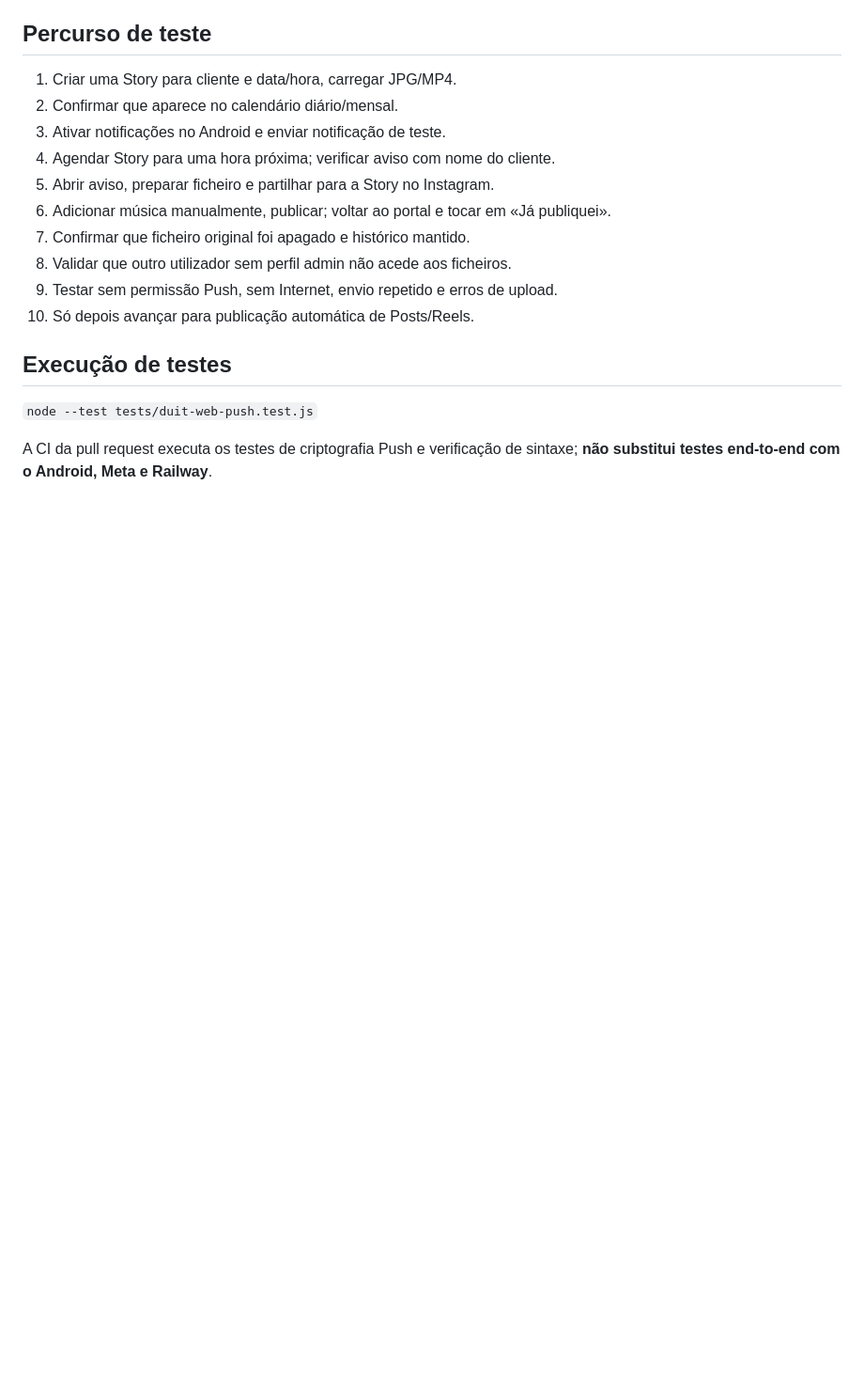
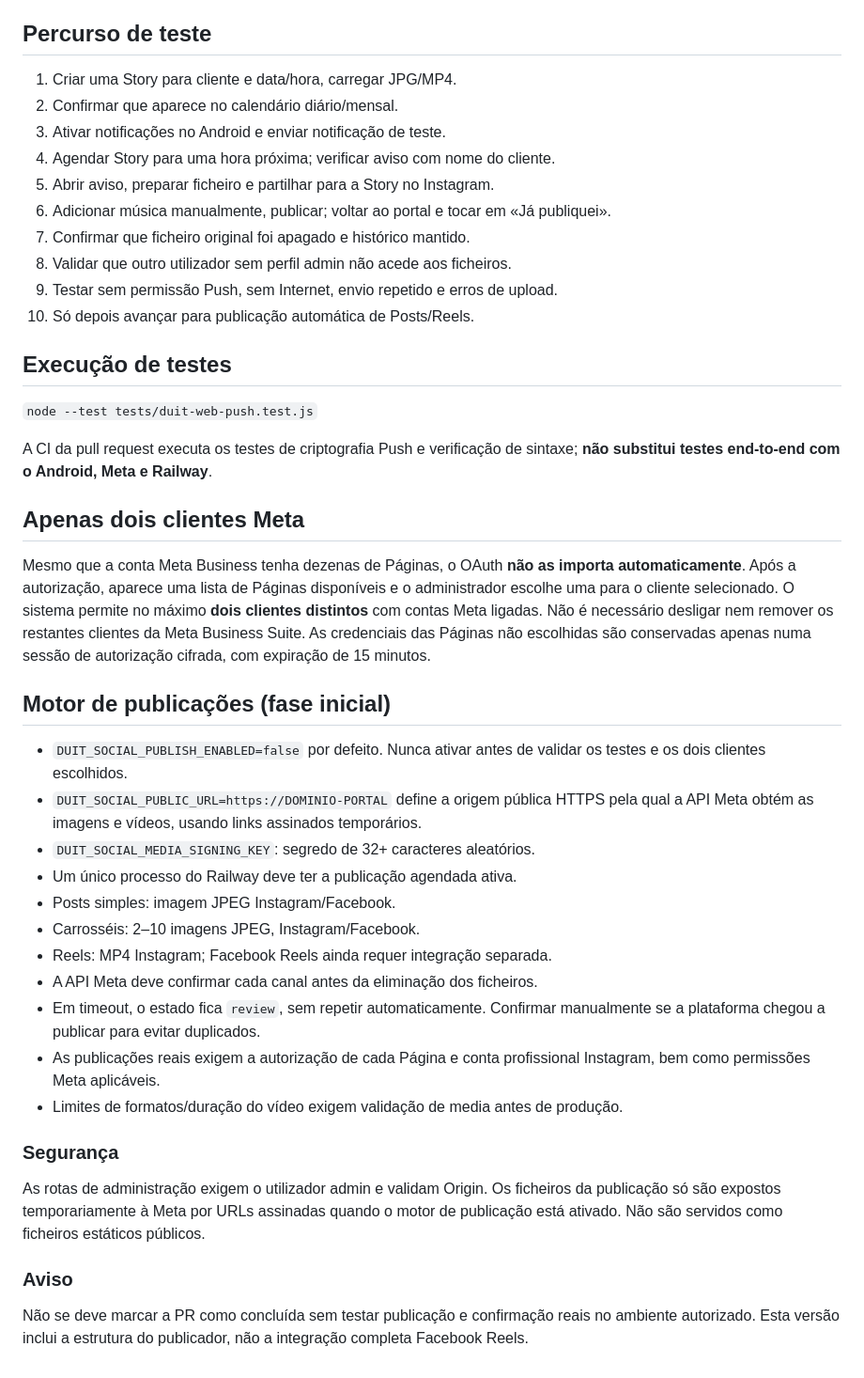
Before and after one commit to nmoa77/portal-cliente, a Markdown page: docs/DUIT-SOCIAL-SETUP.md, the part around the change. Shown at 94% size. Drawn GitHub-style; blank space fills up the shorter version.

Commit message:
docs(social): two-client Meta selection and guarded publisher setup

```diff
--- a/docs/DUIT-SOCIAL-SETUP.md
+++ b/docs/DUIT-SOCIAL-SETUP.md
@@ -75,3 +75,46 @@ token local, não revoga todas as autorizações na Meta.
 
 A CI da pull request executa os testes de criptografia Push e verificação
 de sintaxe; **não substitui testes end-to-end com o Android, Meta e Railway**.
+
+## Apenas dois clientes Meta
+
+Mesmo que a conta Meta Business tenha dezenas de Páginas, o OAuth **não as
+importa automaticamente**. Após a autorização, aparece uma lista de Páginas
+disponíveis e o administrador escolhe uma para o cliente selecionado.
+O sistema permite no máximo **dois clientes distintos** com contas Meta
+ligadas. Não é necessário desligar nem remover os restantes clientes da
+Meta Business Suite. As credenciais das Páginas não escolhidas são conservadas
+apenas numa sessão de autorização cifrada, com expiração de 15 minutos.
+
+## Motor de publicações (fase inicial)
+
+- `DUIT_SOCIAL_PUBLISH_ENABLED=false` por defeito. Nunca ativar antes de validar
+  os testes e os dois clientes escolhidos.
+- `DUIT_SOCIAL_PUBLIC_URL=https://DOMINIO-PORTAL` define a origem pública HTTPS
+  pela qual a API Meta obtém as imagens e vídeos, usando links assinados
+  temporários.
+- `DUIT_SOCIAL_MEDIA_SIGNING_KEY`: segredo de 32+ caracteres aleatórios.
+- Um único processo do Railway deve ter a publicação agendada ativa.
+- Posts simples: imagem JPEG Instagram/Facebook.
+- Carrosséis: 2–10 imagens JPEG, Instagram/Facebook.
+- Reels: MP4 Instagram; Facebook Reels ainda requer integração separada.
+- A API Meta deve confirmar cada canal antes da eliminação dos ficheiros.
+- Em timeout, o estado fica `review`, sem repetir automaticamente. Confirmar
+  manualmente se a plataforma chegou a publicar para evitar duplicados.
+- As publicações reais exigem a autorização de cada Página e conta profissional
+  Instagram, bem como permissões Meta aplicáveis.
+- Limites de formatos/duração do vídeo exigem validação de media antes de
+  produção.
+
+### Segurança
+
+As rotas de administração exigem o utilizador admin e validam Origin.
+Os ficheiros da publicação só são expostos temporariamente à Meta por URLs
+assinadas quando o motor de publicação está ativado. Não são servidos como
+ficheiros estáticos públicos.
+
+### Aviso
+
+Não se deve marcar a PR como concluída sem testar publicação e confirmação
+reais no ambiente autorizado. Esta versão inclui a estrutura do publicador,
+não a integração completa Facebook Reels.
```
